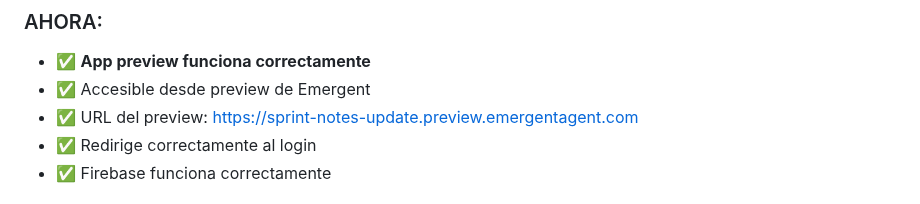
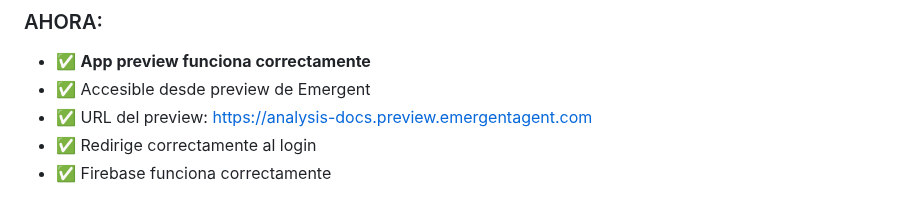
Before and after one commit to FARLEY-PIEDRAHITA-OROZCO/master-path, a Markdown page: guides/SOLUCION_PREVIEW_EMERGENT.md, the part around the change. Rendered like a GitHub page.

Commit message:
auto-commit for 8faa177f-4d76-41a3-b75e-967649073b9d

```diff
--- a/guides/SOLUCION_PREVIEW_EMERGENT.md
+++ b/guides/SOLUCION_PREVIEW_EMERGENT.md
@@ -53,7 +53,7 @@ Los servicios ahora están corriendo con supervisor:
 ### AHORA:
 - ✅ **App preview funciona correctamente**
 - ✅ Accesible desde preview de Emergent
-- ✅ URL del preview: https://sprint-notes-update.preview.emergentagent.com
+- ✅ URL del preview: https://analysis-docs.preview.emergentagent.com
 - ✅ Redirige correctamente al login
 - ✅ Firebase funciona correctamente
 
```
